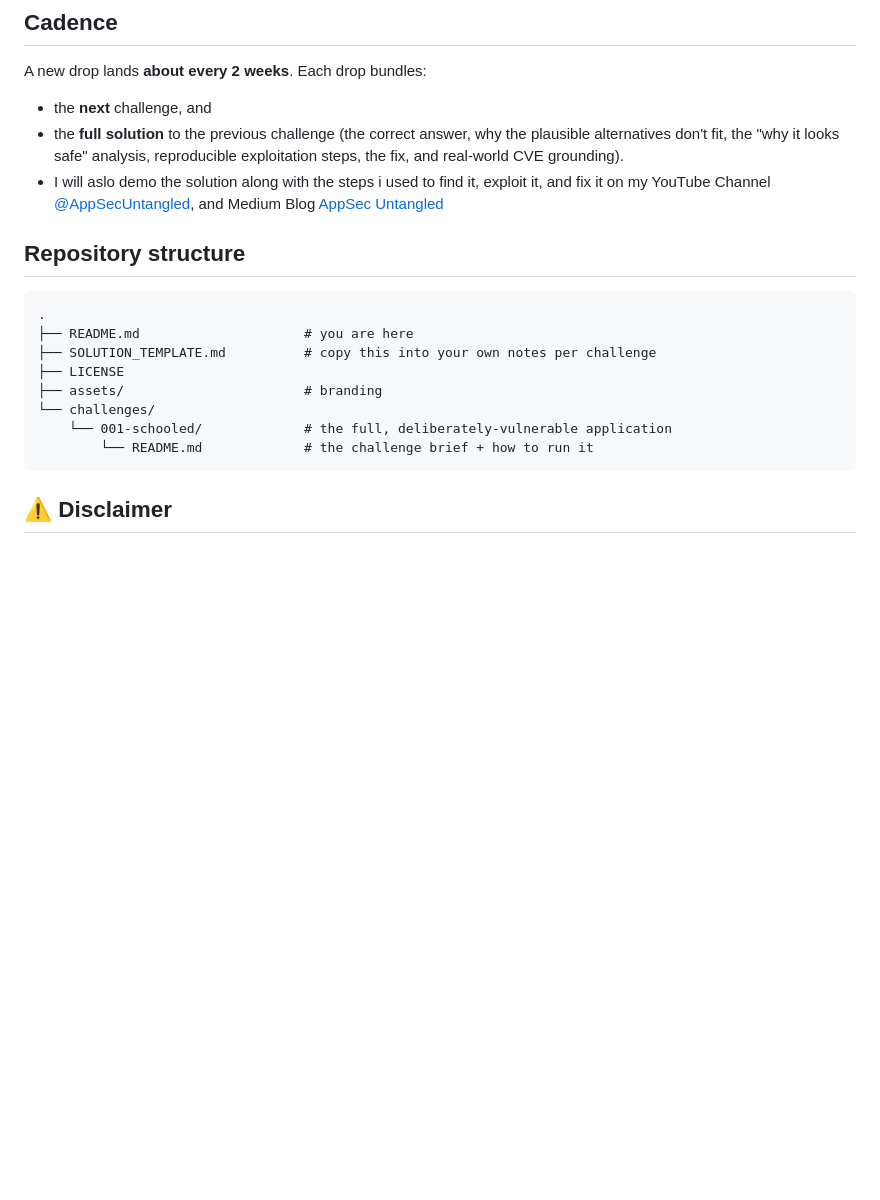
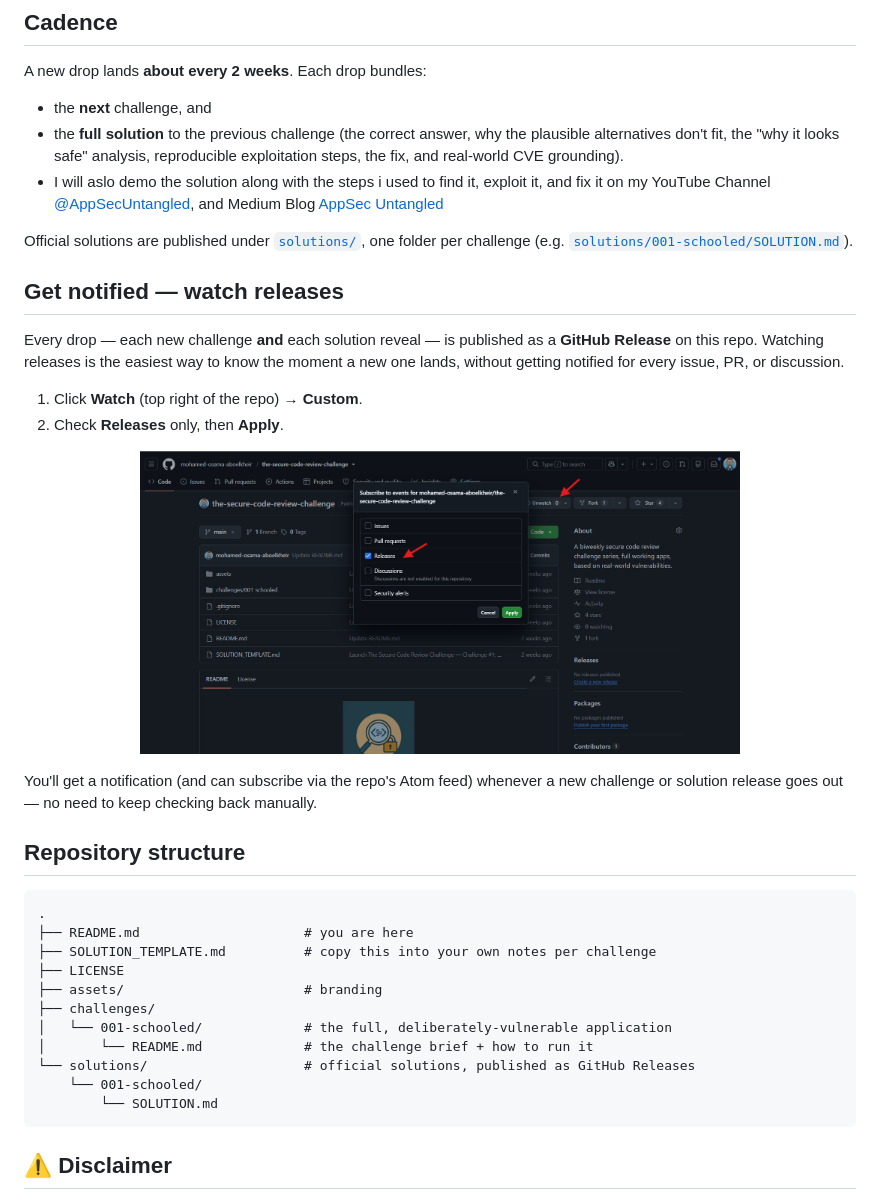
Before and after one commit to mohamed-osama-aboelkheir/the-secure-code-review-challenge, a Markdown page: README.md, the part around the change. Rendered like a GitHub page; pictures changed too: assets/watch-releases.png (added); blank space fills up the shorter version.

````diff
--- a/README.md
+++ b/README.md
@@ -94,6 +94,24 @@ A new drop lands **about every 2 weeks**. Each drop bundles:
   YouTube Channel [@AppSecUntangled](https://www.youtube.com/@AppSecUntangled), and Medium Blog
   [AppSec Untangled](https://medium.com/appsec-untangled)
 
+Official solutions are published under [`solutions/`](solutions/), one folder per challenge
+(e.g. [`solutions/001-schooled/SOLUTION.md`](solutions/001-schooled/SOLUTION.md)).
+
+## Get notified — watch releases
+
+Every drop — each new challenge **and** each solution reveal — is published as a **GitHub Release**
+on this repo. Watching releases is the easiest way to know the moment a new one lands, without
+getting notified for every issue, PR, or discussion.
+
+1. Click **Watch** (top right of the repo) → **Custom**.
+2. Check **Releases** only, then **Apply**.
+
+<p align="center">
+  <img src="assets/watch-releases.png" alt="Configuring a custom watch for Releases only on GitHub" width="600">
+</p>
+
+You'll get a notification (and can subscribe via the repo's Atom feed) whenever a new challenge or
+solution release goes out — no need to keep checking back manually.
 
 ## Repository structure
 
@@ -103,9 +121,12 @@ A new drop lands **about every 2 weeks**. Each drop bundles:
 ├── SOLUTION_TEMPLATE.md          # copy this into your own notes per challenge
 ├── LICENSE
 ├── assets/                       # branding
-└── challenges/
-    └── 001-schooled/             # the full, deliberately-vulnerable application
-        └── README.md             # the challenge brief + how to run it
+├── challenges/
+│   └── 001-schooled/             # the full, deliberately-vulnerable application
+│       └── README.md             # the challenge brief + how to run it
+└── solutions/                    # official solutions, published as GitHub Releases
+    └── 001-schooled/
+        └── SOLUTION.md
 ```
 
 ## ⚠️ Disclaimer
````
Also changed, not shown: solutions/001-schooled/SOLUTION.md (added, +250 -0 lines), 1 other file.
